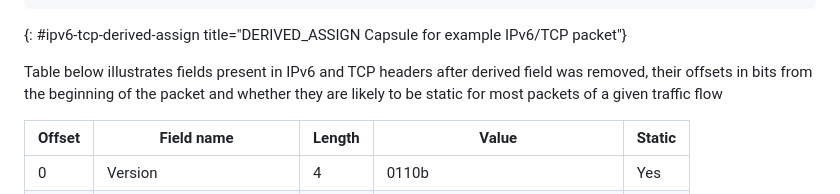
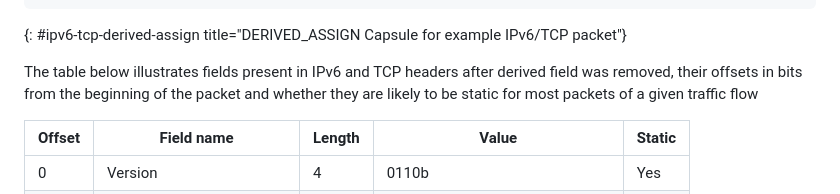
Before and after one commit to yaroslavros/connect-ip-optimizations, a Markdown page: draft-rosomakho-masque-connect-ip-optimizations.md, the part around the change. Drawn GitHub-style.

Commit message:
Update draft-rosomakho-masque-connect-ip-optimizations.md
Co-authored-by: Tommy Pauly <tpauly@apple.com>

```diff
--- a/draft-rosomakho-masque-connect-ip-optimizations.md
+++ b/draft-rosomakho-masque-connect-ip-optimizations.md
@@ -572,7 +572,7 @@ DERIVED_ASSIGN Capsule {
 ~~~
 {: #ipv6-tcp-derived-assign title="DERIVED_ASSIGN Capsule for example IPv6/TCP packet"}
 
-Table below illustrates fields present in IPv6 and TCP headers after derived field was removed, their offsets in bits from the beginning of the packet and whether they are likely to be static for most packets of a given traffic flow
+The table below illustrates fields present in IPv6 and TCP headers after derived field was removed, their offsets in bits from the beginning of the packet and whether they are likely to be static for most packets of a given traffic flow
 
 | Offset | Field name | Length | Value | Static |
 | --- | --- | --- | --- | --- |
```
